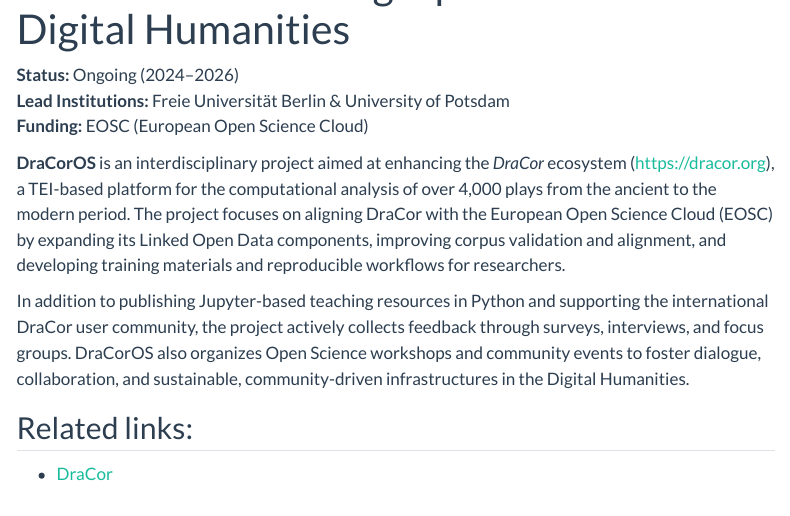
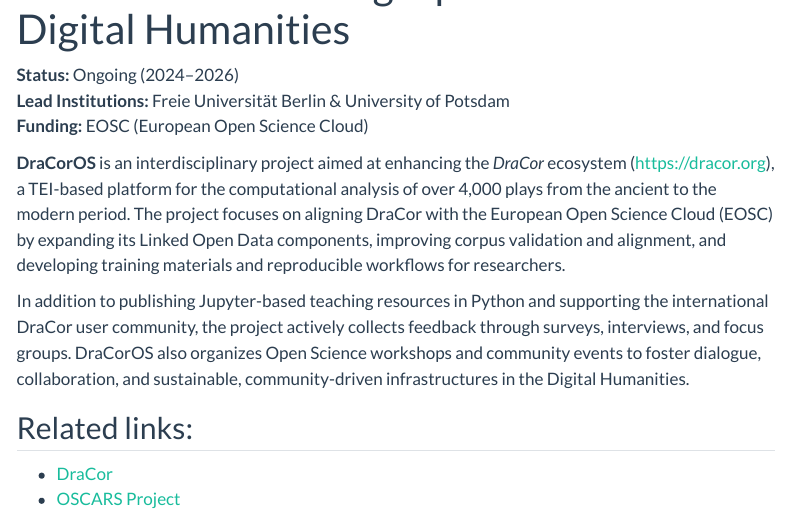
Before and after one commit to arojascastro/arojascastro.github.io, a Quarto document (projects/dracor.qmd): the page in a window 1100 px wide, from 60 px down. Rendered offline with R 4.5, knitr and Pandoc in place of Quarto, with nearby package versions; menus at the side of the page are left out.

Commit message:
Update dracor.qmd

```diff
--- a/projects/dracor.qmd
+++ b/projects/dracor.qmd
@@ -21,3 +21,4 @@
 
 ## Related links:
 - [DraCor](https://dracor.org/)
+- [OSCARS Project](https://oscars-project.eu/projects/dracoros-fostering-open-science-digital-humanities-connecting-dracor-ecosystem-eosc)
```
